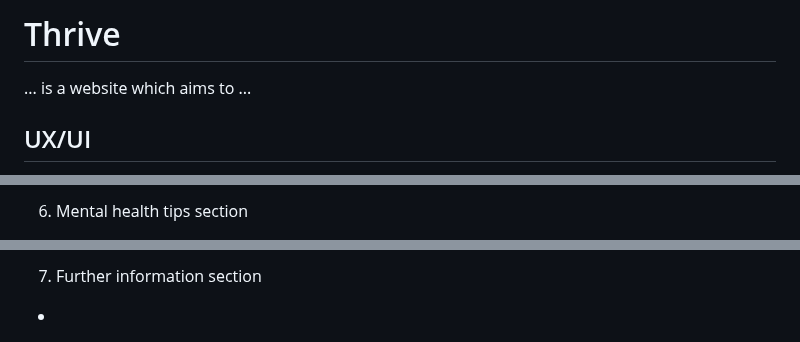
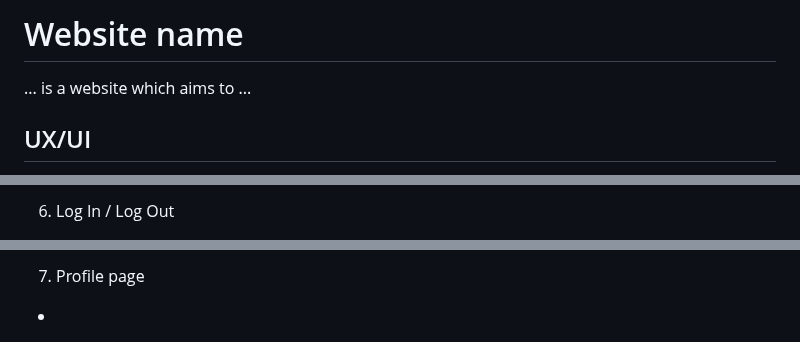
Before and after one commit to eva-may-JS/Individual-Full-Stack-Project, a Markdown page: README.md, 3 parts joined by grey strips. GitHub-like rendering.

```diff
--- a/README.md
+++ b/README.md
@@ -1,4 +1,4 @@
-# Thrive
+# Website name
 
 ... is a website which aims to ...
 
@@ -48,4 +51,4 @@ The project may deviate from this wireframe due to potential design improvements
 
-6. Mental health tips section
+6. Log In / Log Out
 
 
@@ -53,4 +56,4 @@ The project may deviate from this wireframe due to potential design improvements
 
-7. Further information section
+7. Profile page
 -
 
```
Also changed, not shown: other parts of README.md (+39 -11 lines).
